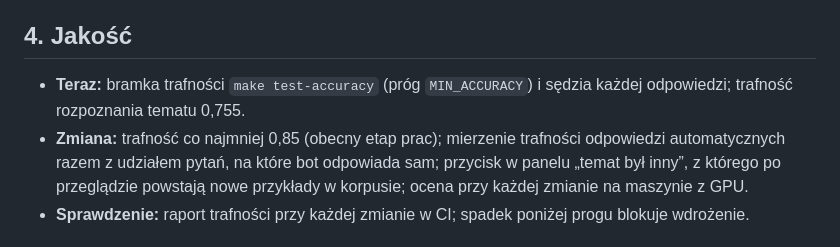
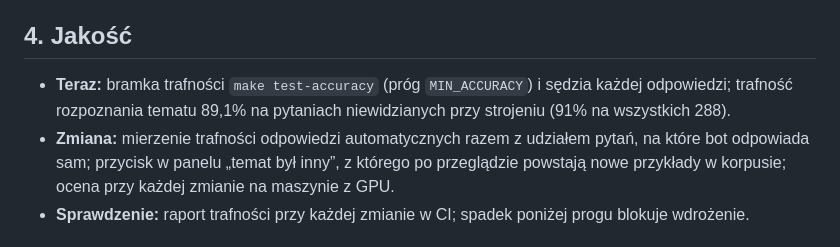
Before and after one commit to aleksykremza-dev/kremzapay-support-bot, a Markdown page: docs/wdrozenie.md, the part around the change. Rendered like a GitHub page.

```diff
--- a/docs/wdrozenie.md
+++ b/docs/wdrozenie.md
@@ -70,8 +70,9 @@ pracowników firmy (dostęp, ustawienia), potem skala.
 ## 4. Jakość
 
 - **Teraz:** bramka trafności `make test-accuracy` (próg `MIN_ACCURACY`) i sędzia
-  każdej odpowiedzi; trafność rozpoznania tematu 0,755.
-- **Zmiana:** trafność co najmniej 0,85 (obecny etap prac); mierzenie trafności
+  każdej odpowiedzi; trafność rozpoznania tematu 89,1% na pytaniach
+  niewidzianych przy strojeniu (91% na wszystkich 288).
+- **Zmiana:** mierzenie trafności
   odpowiedzi automatycznych razem z udziałem pytań, na które bot odpowiada sam;
   przycisk w panelu „temat był inny”, z którego po przeglądzie powstają nowe
   przykłady w korpusie; ocena przy każdej zmianie na maszynie z GPU.
```
Also changed, not shown: README.en.md (+26 -4 lines), README.md (+26 -4 lines).
